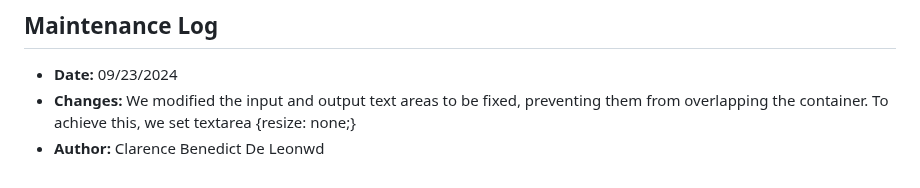
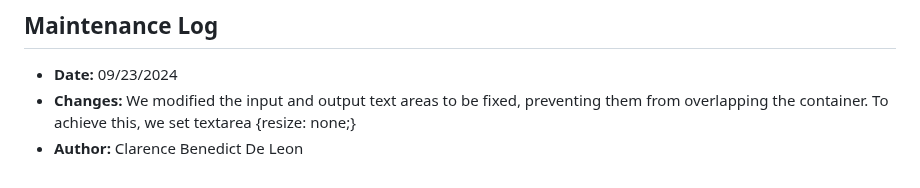
Before and after one commit to Mark-Denzel/markrenzhashing, a Markdown page: README.md, the part around the change. GitHub-like rendering.

```diff
--- a/README.md
+++ b/README.md
@@ -89,4 +89,4 @@
 ## Maintenance Log
 * **Date:** 09/23/2024
 * **Changes:** We modified the input and output text areas to be fixed, preventing them from overlapping the container. To achieve this, we set textarea {resize: none;}
-* **Author:** Clarence Benedict De Leonwd
+* **Author:** Clarence Benedict De Leon
```
